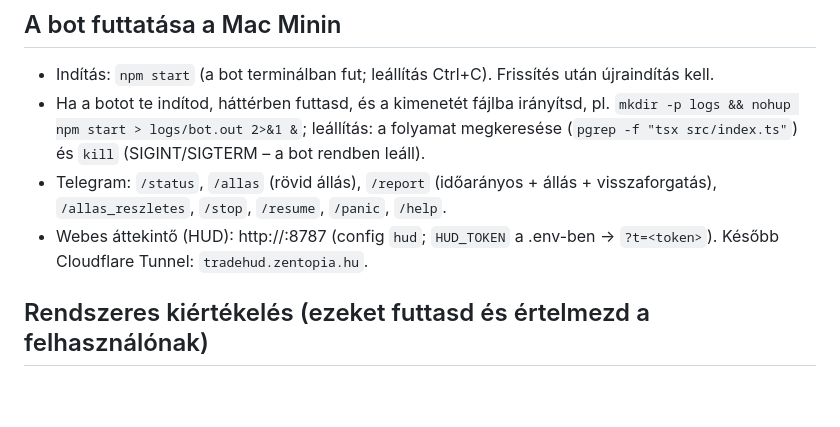
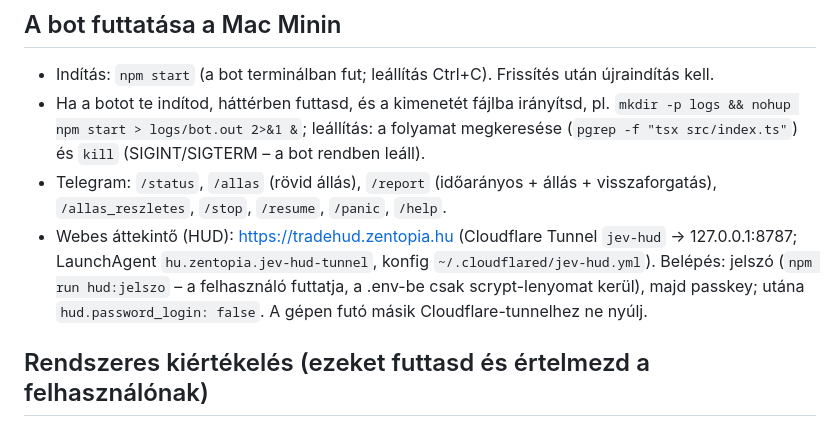
Before and after one commit to galgoczy/JEVsniper, a Markdown page: CLAUDE.md, the part around the change. Rendered like a GitHub page; blank space fills up the shorter version.

```diff
--- a/CLAUDE.md
+++ b/CLAUDE.md
@@ -14,7 +14,7 @@ A felhasználó nem programozó: magyarul, egyszerűen fogalmazz, a parancsokat
 - Indítás: `npm start` (a bot terminálban fut; leállítás Ctrl+C). Frissítés után újraindítás kell.
 - Ha a botot te indítod, háttérben futtasd, és a kimenetét fájlba irányítsd, pl. `mkdir -p logs && nohup npm start > logs/bot.out 2>&1 &`; leállítás: a folyamat megkeresése (`pgrep -f "tsx src/index.ts"`) és `kill` (SIGINT/SIGTERM – a bot rendben leáll).
 - Telegram: `/status`, `/allas` (rövid állás), `/report` (időarányos + állás + visszaforgatás), `/allas_reszletes`, `/stop`, `/resume`, `/panic`, `/help`.
-- Webes áttekintő (HUD): http://<mini-IP>:8787 (config `hud`; `HUD_TOKEN` a .env-ben → `?t=<token>`). Később Cloudflare Tunnel: `tradehud.zentopia.hu`.
+- Webes áttekintő (HUD): https://tradehud.zentopia.hu (Cloudflare Tunnel `jev-hud` → 127.0.0.1:8787; LaunchAgent `hu.zentopia.jev-hud-tunnel`, konfig `~/.cloudflared/jev-hud.yml`). Belépés: jelszó (`npm run hud:jelszo` – a felhasználó futtatja, a .env-be csak scrypt-lenyomat kerül), majd passkey; utána `hud.password_login: false`. A gépen futó másik Cloudflare-tunnelhez ne nyúlj.
 
 ## Rendszeres kiértékelés (ezeket futtasd és értelmezd a felhasználónak)
 - Állás: `npm run allas`
```
Also changed, not shown: docs/FELTETELEZESEK.md (+1 -0 lines).
